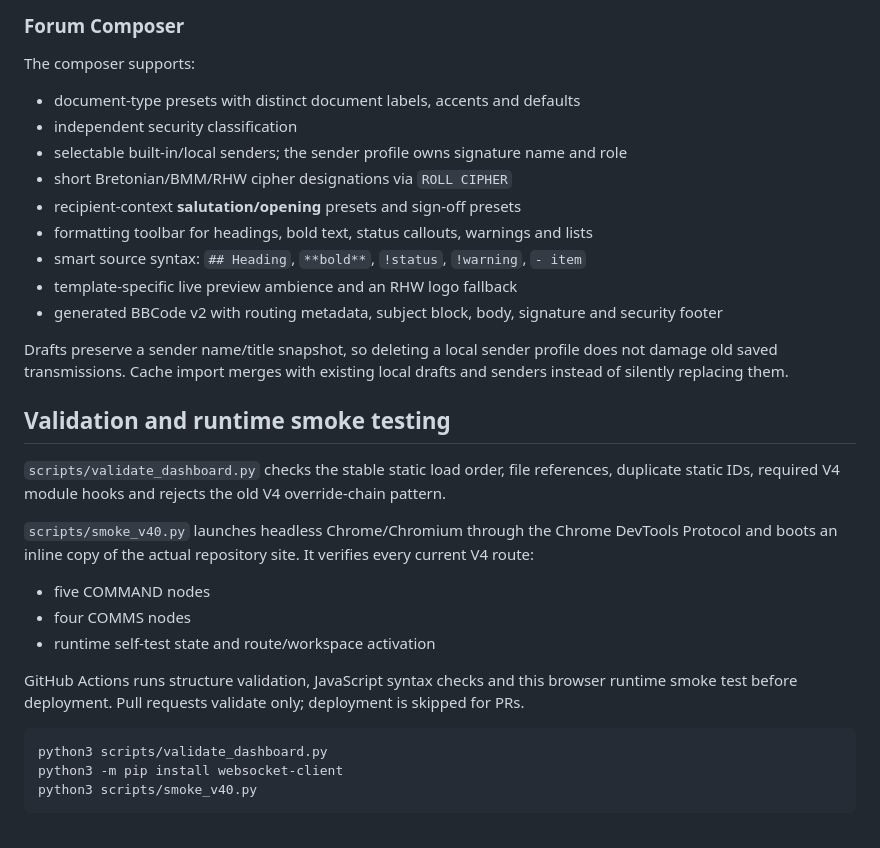
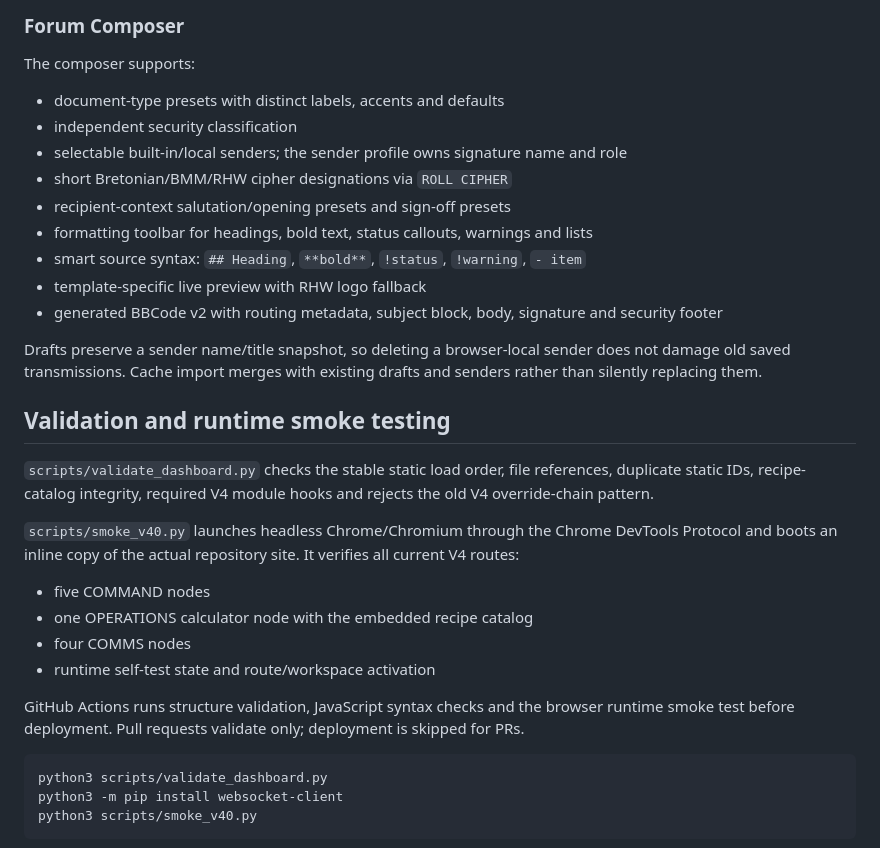
Before and after one commit to rhw-0/RHW, a Markdown page: README.md, the part around one of its changes. Rendered like a GitHub page.

````diff
--- a/README.md
+++ b/README.md
@@ -50,29 +89,30 @@ COMMS is split into:
 
 The composer supports:
 
-- document-type presets with distinct document labels, accents and defaults
+- document-type presets with distinct labels, accents and defaults
 - independent security classification
 - selectable built-in/local senders; the sender profile owns signature name and role
 - short Bretonian/BMM/RHW cipher designations via `ROLL CIPHER`
-- recipient-context **salutation/opening** presets and sign-off presets
+- recipient-context salutation/opening presets and sign-off presets
 - formatting toolbar for headings, bold text, status callouts, warnings and lists
 - smart source syntax: `## Heading`, `**bold**`, `!status`, `!warning`, `- item`
-- template-specific live preview ambience and an RHW logo fallback
+- template-specific live preview with RHW logo fallback
 - generated BBCode v2 with routing metadata, subject block, body, signature and security footer
 
-Drafts preserve a sender name/title snapshot, so deleting a local sender profile does not damage old saved transmissions. Cache import merges with existing local drafts and senders instead of silently replacing them.
+Drafts preserve a sender name/title snapshot, so deleting a browser-local sender does not damage old saved transmissions. Cache import merges with existing drafts and senders rather than silently replacing them.
 
 ## Validation and runtime smoke testing
 
-`scripts/validate_dashboard.py` checks the stable static load order, file references, duplicate static IDs, required V4 module hooks and rejects the old V4 override-chain pattern.
+`scripts/validate_dashboard.py` checks the stable static load order, file references, duplicate static IDs, recipe-catalog integrity, required V4 module hooks and rejects the old V4 override-chain pattern.
 
-`scripts/smoke_v40.py` launches headless Chrome/Chromium through the Chrome DevTools Protocol and boots an inline copy of the actual repository site. It verifies every current V4 route:
+`scripts/smoke_v40.py` launches headless Chrome/Chromium through the Chrome DevTools Protocol and boots an inline copy of the actual repository site. It verifies all current V4 routes:
 
 - five COMMAND nodes
+- one OPERATIONS calculator node with the embedded recipe catalog
 - four COMMS nodes
 - runtime self-test state and route/workspace activation
 
-GitHub Actions runs structure validation, JavaScript syntax checks and this browser runtime smoke test before deployment. Pull requests validate only; deployment is skipped for PRs.
+GitHub Actions runs structure validation, JavaScript syntax checks and the browser runtime smoke test before deployment. Pull requests validate only; deployment is skipped for PRs.
 
 ```bash
 python3 scripts/validate_dashboard.py
````
Also changed, not shown: other parts of README.md (+46 -7 lines).
